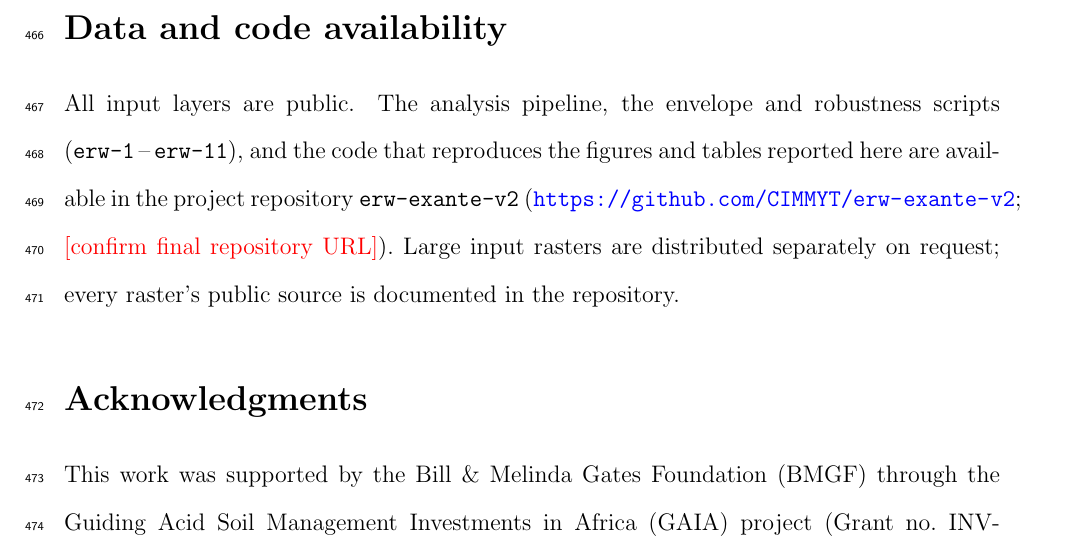
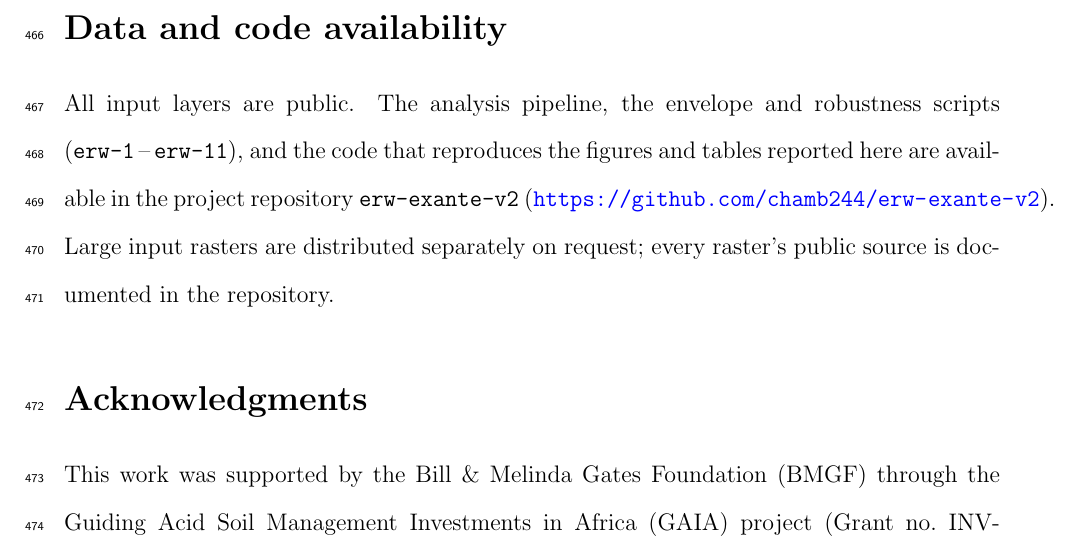
Before and after one commit to chamb244/erw-exante-v2, a LaTeX paper (paper/manuscript.tex): part of page 25 of 30, cut so that both start at the same text. Compiled offline with pdfLaTeX.

Commit message:
Set availability URL to github.com/chamb244/erw-exante-v2

```diff
--- a/paper/manuscript.tex
+++ b/paper/manuscript.tex
@@ -854,8 +854,8 @@ to expand it.
 All input layers are public. The analysis pipeline, the envelope and robustness
 scripts (\texttt{erw-1}\,--\,\texttt{erw-11}), and the code that reproduces the
 figures and tables reported here are available in the project repository
-\texttt{erw-exante-v2} (\url{https://github.com/CIMMYT/erw-exante-v2};
-\todo{confirm final repository URL}). Large input rasters are distributed
+\texttt{erw-exante-v2} (\url{https://github.com/chamb244/erw-exante-v2}).
+Large input rasters are distributed
 separately on request; every raster's public source is documented in the
 repository.
 
```
Also changed, not shown: paper/manuscript.pdf, 1 other file.
